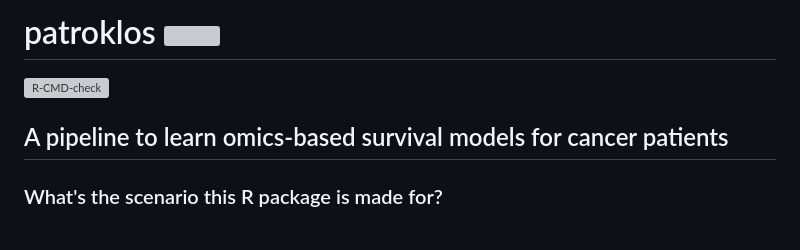
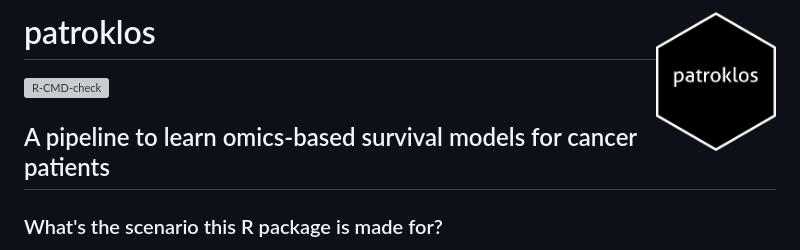
Before and after one commit to lgessl/patroklos, a Markdown page: README.md, the part around the change. GitHub-like rendering; grey boxes are pictures that could not be loaded.

Commit message:
correct logo link in readme

```diff
--- a/README.md
+++ b/README.md
@@ -1,4 +1,4 @@
-# patroklos <img src="man/figures/logo.png" align="right" height="139" alt="" />
+# patroklos <img src="man/figs/logo.png" align="right" height="139" alt="" />
 
   <!-- badges: start -->
 
```
